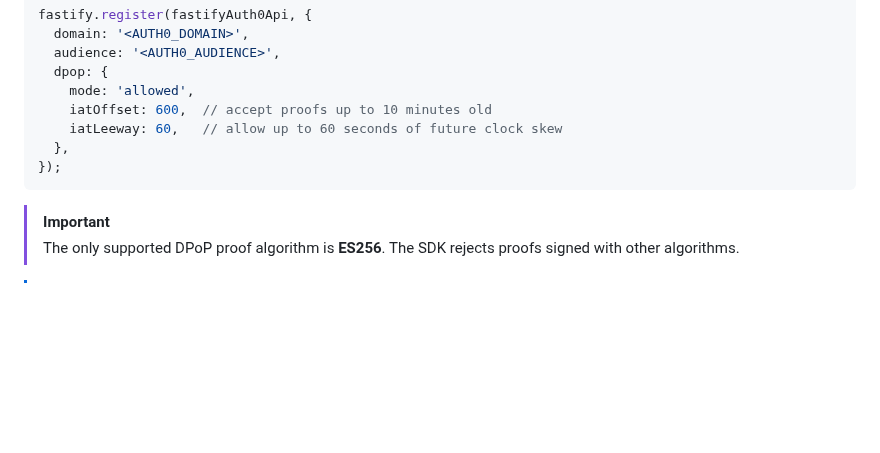
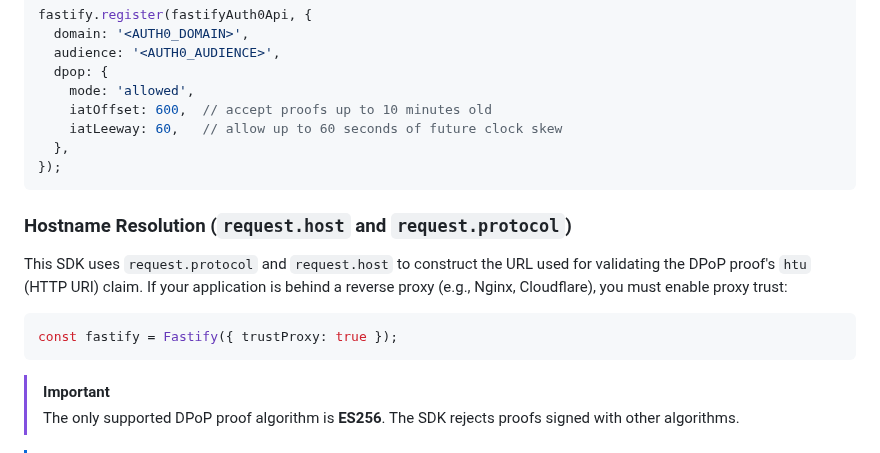
Before and after one commit to auth0/auth0-fastify, a Markdown page: packages/auth0-fastify-api/EXAMPLES.md, the part around the change. GitHub-like rendering; blank space fills up the shorter version.

Commit message:
docs: Updated security note for DPoP usage

````diff
--- a/packages/auth0-fastify-api/EXAMPLES.md
+++ b/packages/auth0-fastify-api/EXAMPLES.md
@@ -335,6 +335,14 @@ fastify.register(fastifyAuth0Api, {
 });
 ```
 
+### Hostname Resolution (`request.host` and `request.protocol`)
+
+This SDK uses `request.protocol` and `request.host` to construct the URL used for validating the DPoP proof's `htu` (HTTP URI) claim. If your application is behind a reverse proxy (e.g., Nginx, Cloudflare), you must enable proxy trust:
+
+```ts
+const fastify = Fastify({ trustProxy: true });
+```
+
 > [!IMPORTANT]
 > The only supported DPoP proof algorithm is **ES256**. The SDK rejects proofs signed with other algorithms.
 
````
